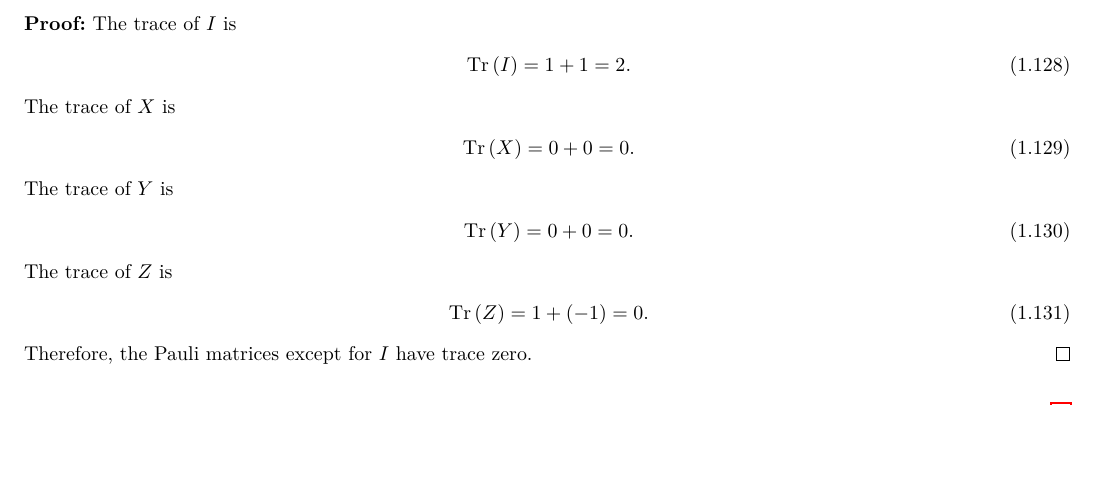
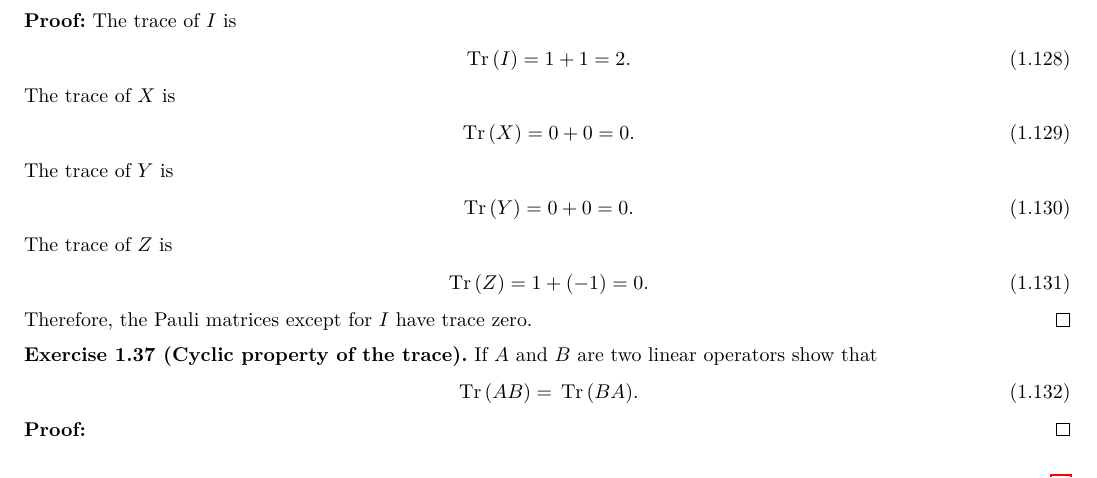
Before and after one commit to Chen-Jialin/Solutions-to-Exercises-in-Quantum-Computation-and-Quantum-Information, a LaTeX document (Chap-2.tex): part of page 13 of 13, cut so that both start at the same text, the shorter picture padded with empty space. Compiled offline with XeLaTeX.

Commit message:
E2.37 init.

```diff
--- a/Chap-2.tex
+++ b/Chap-2.tex
@@ -1086,6 +1086,16 @@
     Therefore, the Pauli matrices except for $I$ have trace zero.
 \end{pf}
 
+\begin{exe}[Cyclic property of the trace]
+    If $A$ and $B$ are two linear operators show that
+    \begin{align}
+        \tr(AB)=\tr(BA).
+    \end{align}
+\end{exe}
+\begin{pf}
+
+\end{pf}
+
 \ifx\allfiles\undefined
 \end{document}
 \fi
```
